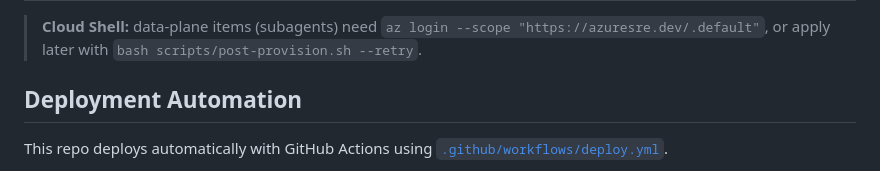
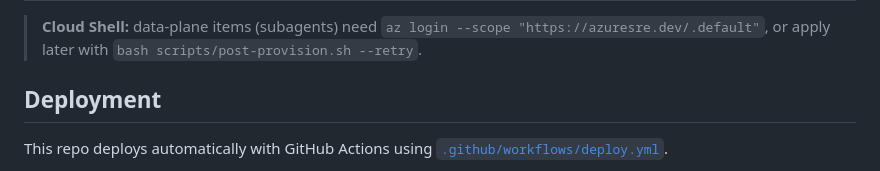
Before and after one commit to nchang90/azure-sre-agent-platform-engineering-lab, a Markdown page: README.md, the part around the change. Rendered like a GitHub page.

```diff
--- a/README.md
+++ b/README.md
@@ -15,7 +15,7 @@ A hands-on lab for Azure SRE Agent. Four scenarios that build on each other. Des
 
 > **Cloud Shell:** data-plane items (subagents) need `az login --scope "https://azuresre.dev/.default"`, or apply later with `bash scripts/post-provision.sh --retry`.
 
-## Deployment Automation
+## Deployment
 
 This repo deploys automatically with GitHub Actions using [`.github/workflows/deploy.yml`](.github/workflows/deploy.yml).
 
```
